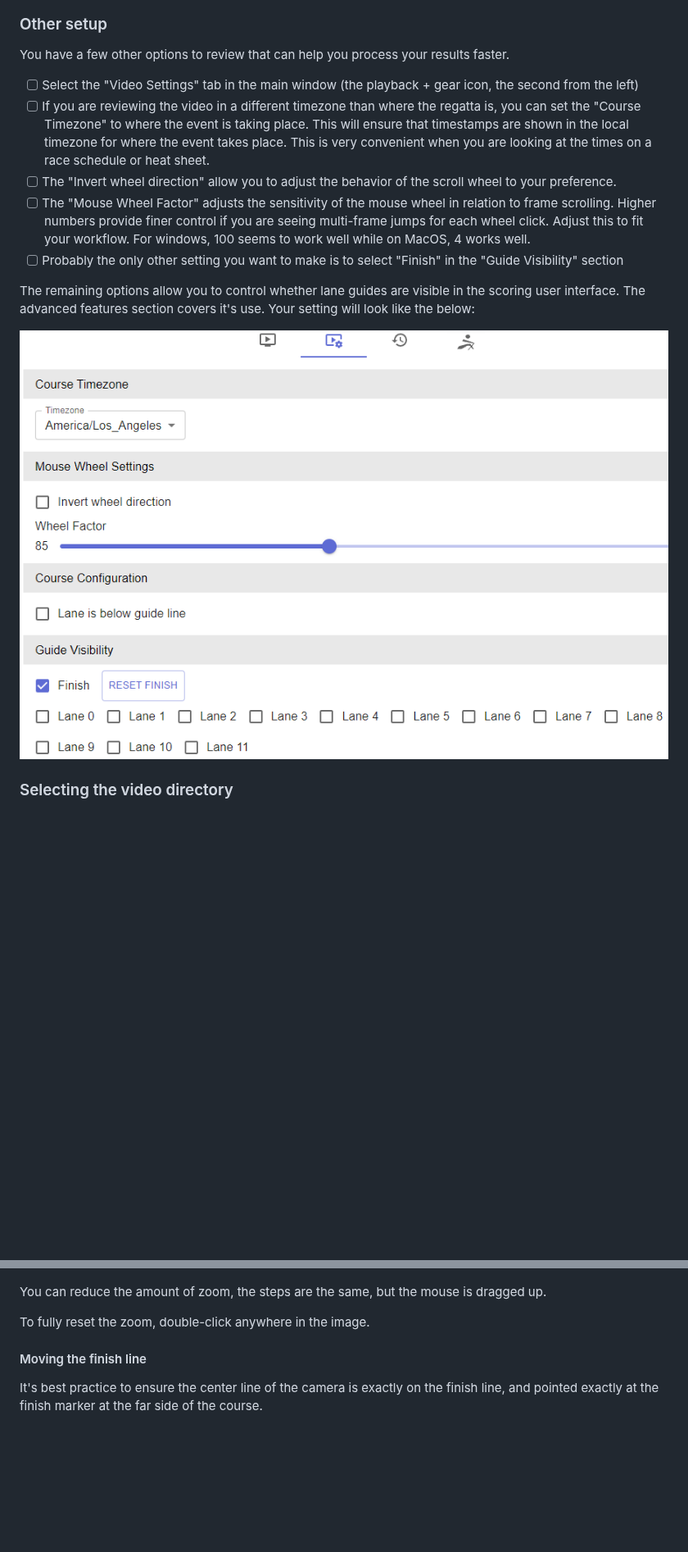
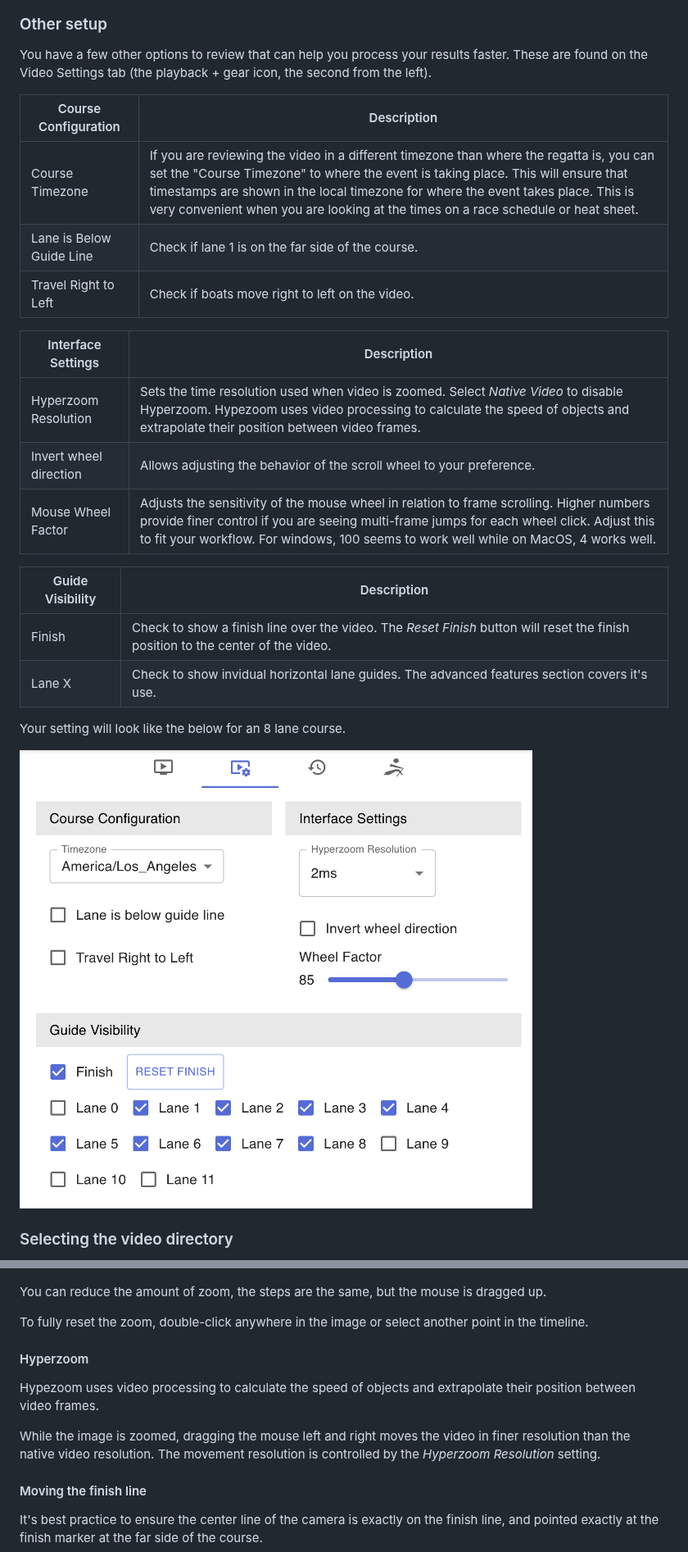
Before and after one commit to crewtimer/crewtimer-doc, a Markdown page: video-review/ReviewingVideo.md, 2 parts joined by grey strips. Shown at 82% size. GitHub-like rendering; pictures changed too: video-review/assets/image-20240609172140888.png; blank space fills up the shorter version.

Commit message:
Update video review ui descriptions

```diff
--- a/video-review/ReviewingVideo.md
+++ b/video-review/ReviewingVideo.md
@@ -54,15 +54,26 @@ Your setting will likely look like the below:
 
 ### Other setup
 
-You have a few other options to review that can help you process your results faster.
+You have a few other options to review that can help you process your results faster.  These are found on the Video Settings tab (the playback + gear icon, the second from the left).
 
-- [ ] Select the "Video Settings" tab in the main window (the playback + gear icon, the second from the left)
-- [ ] If you are reviewing the video in a different timezone than where the regatta is, you can set the "Course Timezone" to where the event is taking place. This will ensure that timestamps are shown in the local timezone for where the event takes place. This is very convenient when you are looking at the times on a race schedule or heat sheet.
-- [ ] The "Invert wheel direction" allow you to adjust the behavior of the scroll wheel to your preference.
-- [ ] The "Mouse Wheel Factor" adjusts the sensitivity of the mouse wheel in relation to frame scrolling. Higher numbers provide finer control if you are seeing multi-frame jumps for each wheel click. Adjust this to fit your workflow.  For windows, 100 seems to work well while on MacOS, 4 works well.
-- [ ] Probably the only other setting you want to make is to select "Finish" in the "Guide Visibility" section
+| Course Configuration | Description |
+| --- | --- |
+| Course Timezone | If you are reviewing the video in a different timezone than where the regatta is, you can set the "Course Timezone" to where the event is taking place. This will ensure that timestamps are shown in the local timezone for where the event takes place. This is very convenient when you are looking at the times on a race schedule or heat sheet.|
+| Lane is Below Guide Line | Check if lane 1 is on the far side of the course. |
+| Travel Right to Left | Check if boats move right to left on the video. |
 
-The remaining options allow you to control whether lane guides are visible in the scoring user interface. The advanced features section covers it's use. Your setting will look like the below:
+| Interface Settings | Description |
+| --- | --- |
+| Hyperzoom Resolution | Sets the time resolution used when video is zoomed. Select *Native Video* to disable Hyperzoom. Hypezoom uses video processing to calculate the speed of objects and extrapolate their position between video frames. |
+| Invert wheel  direction| Allows adjusting the behavior of the scroll wheel to your preference. |
+| Mouse Wheel Factor | Adjusts the sensitivity of the mouse wheel in relation to frame scrolling. Higher numbers provide finer control if you are seeing multi-frame jumps for each wheel click. Adjust this to fit your workflow.  For windows, 100 seems to work well while on MacOS, 4 works well. |
+
+| Guide Visibility | Description |
+| --- | --- |
+| Finish | Check to show a finish line over the video. The *Reset Finish* button will reset the finish position to the center of the video.|
+| Lane X | Check to show invidual horizontal lane guides. The advanced features section covers it's use.|
+
+Your setting will look like the below for an 8 lane course.
 
 ![image-20240609172140888](assets/image-20240609172140888.png)
 
@@ -220,7 +246,13 @@ When reviewing the video it can be helpful to zoom into a bow ball of a boat. Th
 
 You can reduce the amount of zoom, the steps are the same, but the mouse is dragged up.
 
-To fully reset the zoom, double-click anywhere in the image.
+To fully reset the zoom, double-click anywhere in the image or select another point in the timeline.
+
+#### Hyperzoom
+
+Hypezoom uses video processing to calculate the speed of objects and extrapolate their position between video frames.
+
+While the image is zoomed, dragging the mouse left and right moves the video in finer resolution than the native video resolution.  The movement resolution is controlled by the *Hyperzoom Resolution* setting.
 
 #### Moving the finish line
 
```
Also changed, not shown: other parts of video-review/ReviewingVideo.md (+20 -3 lines), Downloads.md (+12 -5 lines).
